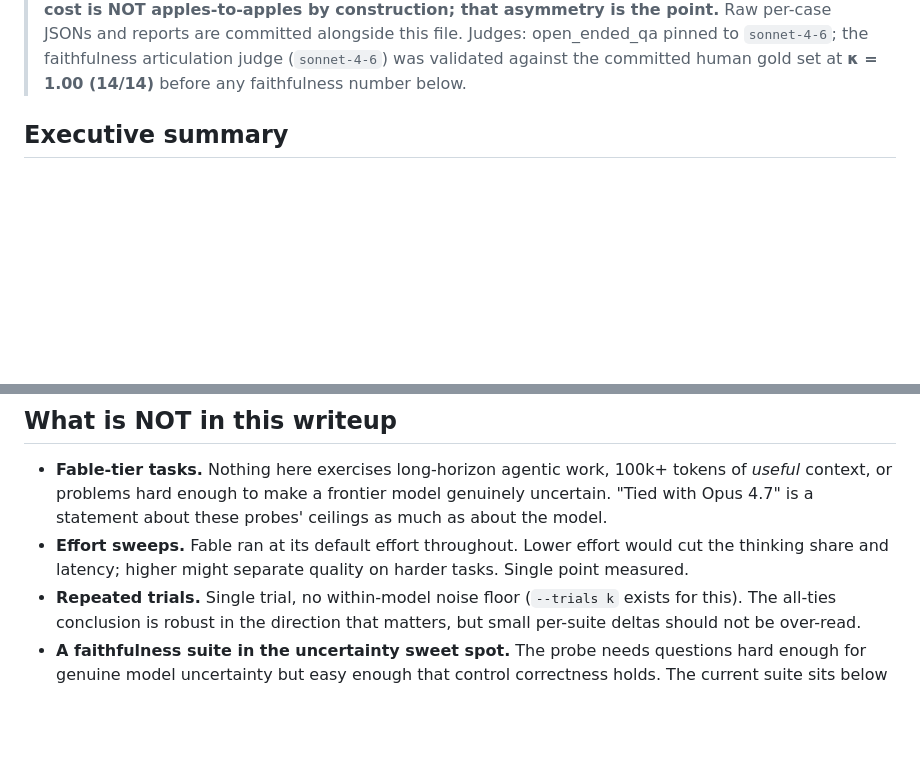
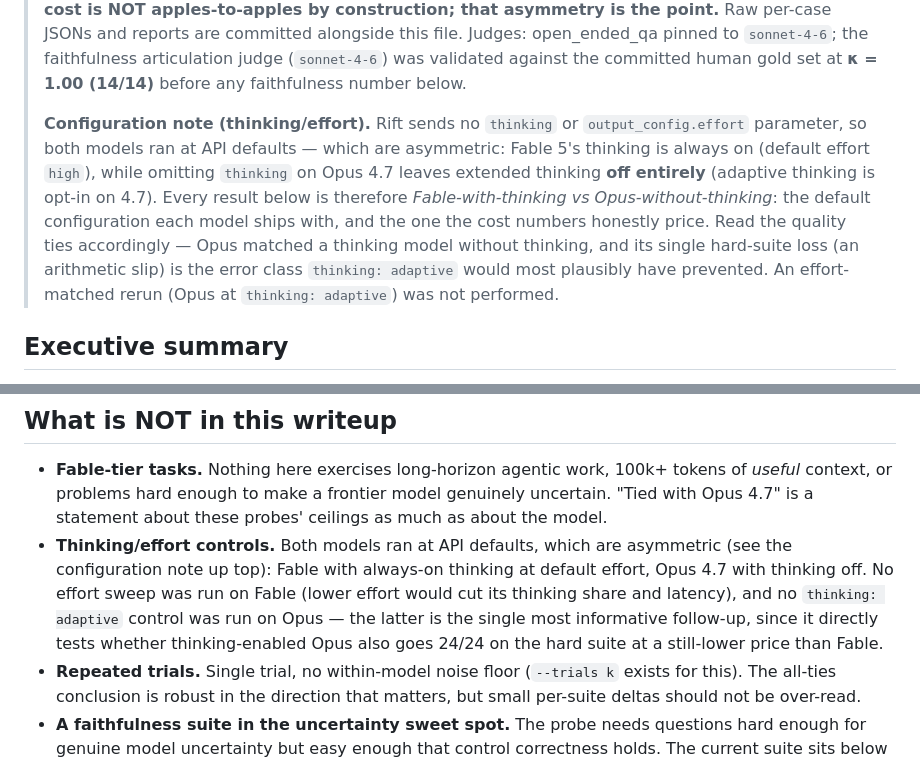
Before and after one commit to shahcolate/rift, a Markdown page: benchmarks/fable5_vs_opus47/analysis.md, 2 parts joined by grey strips. Rendered like a GitHub page; blank space fills up the shorter version.

Commit message:
Analysis: document thinking/effort configuration asymmetry (#55)
* Analysis: focus on model findings, move harness notes out of the spotlight

Rewrites the comparison writeup and README entry so the headline and
structure are about the two models. Pipeline incidents are reduced to a
brief methodology note (the 9 excluded faithfulness cases + the
retracted interim number) and a one-line harness-hardening mention; the
mid-run account/billing episode is removed from the narrative entirely.
No numbers changed.

https://claude.ai/code/session_01G7YrXYSBnMBbH6MZPSoKmZ

* Analysis: document the thinking/effort configuration asymmetry

Rift sends no thinking or effort parameters, and the API defaults
differ: Fable 5 thinks always-on at default (high) effort, while Opus
4.7 with no thinking param runs with extended thinking off. State this
in the provenance block and replace the effort-sweep caveat with the
sharper version, flagging the Opus thinking-adaptive control as the
most informative follow-up run.

https://claude.ai/code/session_01G7YrXYSBnMBbH6MZPSoKmZ

---------

Co-authored-by: Claude <noreply@anthropic.com>

```diff
--- a/benchmarks/fable5_vs_opus47/analysis.md
+++ b/benchmarks/fable5_vs_opus47/analysis.md
@@ -13,6 +13,19 @@
 > open_ended_qa pinned to `sonnet-4-6`; the faithfulness articulation
 > judge (`sonnet-4-6`) was validated against the committed human gold
 > set at **κ = 1.00 (14/14)** before any faithfulness number below.
+>
+> **Configuration note (thinking/effort).** Rift sends no `thinking` or
+> `output_config.effort` parameter, so both models ran at API defaults —
+> which are asymmetric: Fable 5's thinking is always on (default effort
+> `high`), while omitting `thinking` on Opus 4.7 leaves extended
+> thinking **off entirely** (adaptive thinking is opt-in on 4.7). Every
+> result below is therefore *Fable-with-thinking vs
+> Opus-without-thinking*: the default configuration each model ships
+> with, and the one the cost numbers honestly price. Read the quality
+> ties accordingly — Opus matched a thinking model without thinking,
+> and its single hard-suite loss (an arithmetic slip) is the error
+> class `thinking: adaptive` would most plausibly have prevented. An
+> effort-matched rerun (Opus at `thinking: adaptive`) was not performed.
 
 ## Executive summary
 
@@ -222,9 +235,14 @@ vs 1.1–1.5s; max 33s on a 32k-distractor case).
   work, 100k+ tokens of *useful* context, or problems hard enough to
   make a frontier model genuinely uncertain. "Tied with Opus 4.7" is a
   statement about these probes' ceilings as much as about the model.
-- **Effort sweeps.** Fable ran at its default effort throughout. Lower
-  effort would cut the thinking share and latency; higher might
-  separate quality on harder tasks. Single point measured.
+- **Thinking/effort controls.** Both models ran at API defaults, which
+  are asymmetric (see the configuration note up top): Fable with
+  always-on thinking at default effort, Opus 4.7 with thinking off. No
+  effort sweep was run on Fable (lower effort would cut its thinking
+  share and latency), and no `thinking: adaptive` control was run on
+  Opus — the latter is the single most informative follow-up, since it
+  directly tests whether thinking-enabled Opus also goes 24/24 on the
+  hard suite at a still-lower price than Fable.
 - **Repeated trials.** Single trial, no within-model noise floor
   (`--trials k` exists for this). The all-ties conclusion is robust in
   the direction that matters, but small per-suite deltas should not be
```
